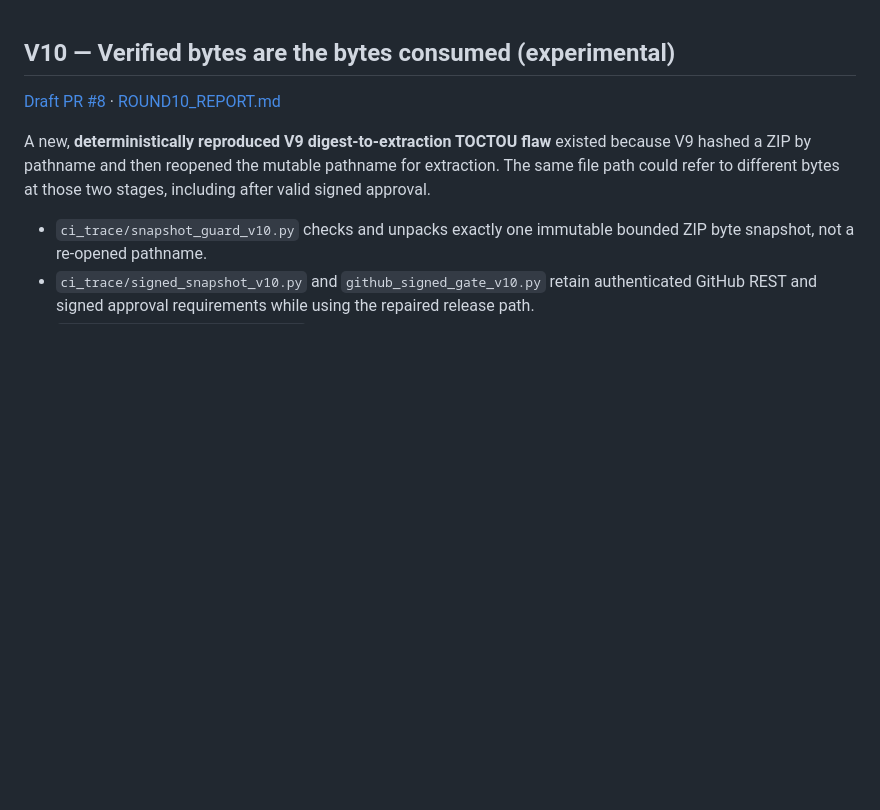
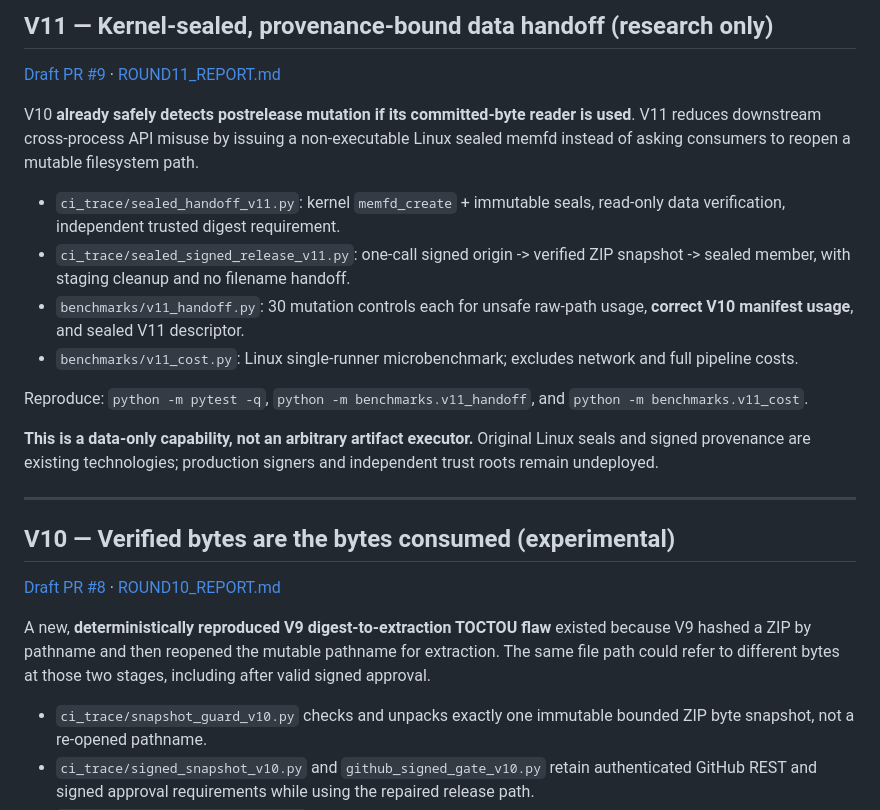
Before and after one commit to junlin20011207/ci-trace-sandbox, a Markdown page: README.md, the part around the change. Drawn GitHub-style; blank space fills up the shorter version.

Commit message:
Document V11 trusted digest and sealed handoff scope with reproducible benchmark entrypoints

```diff
--- a/README.md
+++ b/README.md
@@ -1,3 +1,20 @@
+## V11 — Kernel-sealed, provenance-bound data handoff (research only)
+
+[Draft PR #9](https://github.com/junlin20011207/ci-trace-sandbox/pull/9) · [ROUND11_REPORT.md](ROUND11_REPORT.md)
+
+V10 **already safely detects postrelease mutation if its committed-byte reader is used**. V11 reduces downstream cross-process API misuse by issuing a non-executable Linux sealed memfd instead of asking consumers to reopen a mutable filesystem path.
+
+- `ci_trace/sealed_handoff_v11.py`: kernel `memfd_create` + immutable seals, read-only data verification, independent trusted digest requirement.
+- `ci_trace/sealed_signed_release_v11.py`: one-call signed origin -> verified ZIP snapshot -> sealed member, with staging cleanup and no filename handoff.
+- `benchmarks/v11_handoff.py`: 30 mutation controls each for unsafe raw-path usage, **correct V10 manifest usage**, and sealed V11 descriptor.
+- `benchmarks/v11_cost.py`: Linux single-runner microbenchmark; excludes network and full pipeline costs.
+
+Reproduce: `python -m pytest -q`, `python -m benchmarks.v11_handoff`, and `python -m benchmarks.v11_cost`.
+
+**This is a data-only capability, not an arbitrary artifact executor.** Original Linux seals and signed provenance are existing technologies; production signers and independent trust roots remain undeployed.
+
+---
+
 ## V10 — Verified bytes are the bytes consumed (experimental)
 
 [Draft PR #8](https://github.com/junlin20011207/ci-trace-sandbox/pull/8) · [ROUND10_REPORT.md](ROUND10_REPORT.md)
```
